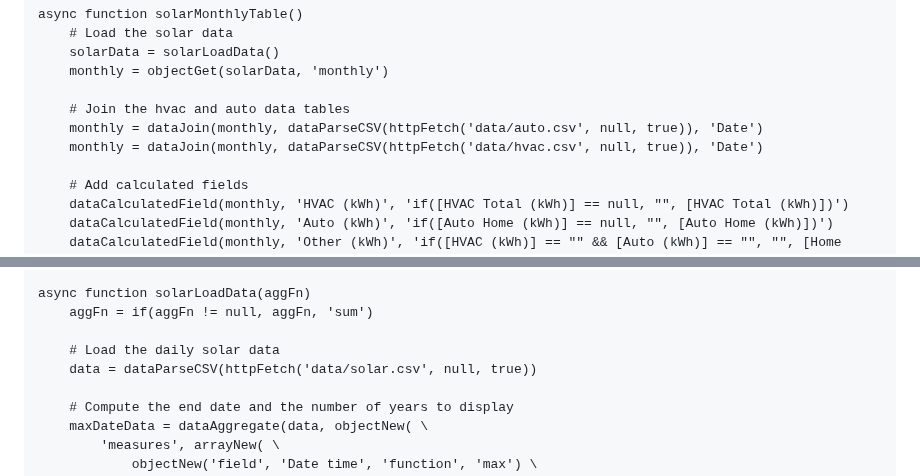
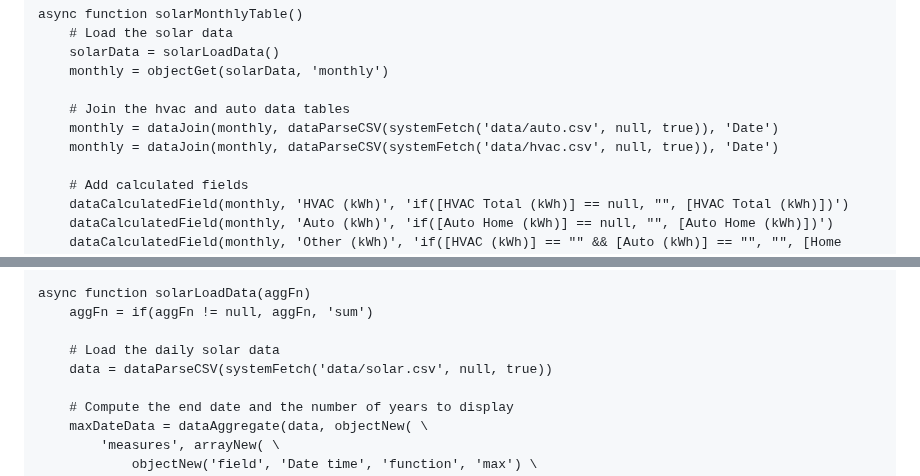
Before and after one commit to craigahobbs/solar, a Markdown page: solar.md, 2 parts joined by grey strips. GitHub-like rendering.

Commit message:
update bare-script

```diff
--- a/solar.md
+++ b/solar.md
@@ -338,8 +338,8 @@ async function solarMonthlyTable()
     monthly = objectGet(solarData, 'monthly')
 
     # Join the hvac and auto data tables
-    monthly = dataJoin(monthly, dataParseCSV(httpFetch('data/auto.csv', null, true)), 'Date')
-    monthly = dataJoin(monthly, dataParseCSV(httpFetch('data/hvac.csv', null, true)), 'Date')
+    monthly = dataJoin(monthly, dataParseCSV(systemFetch('data/auto.csv', null, true)), 'Date')
+    monthly = dataJoin(monthly, dataParseCSV(systemFetch('data/hvac.csv', null, true)), 'Date')
 
     # Add calculated fields
     dataCalculatedField(monthly, 'HVAC (kWh)', 'if([HVAC Total (kWh)] == null, "", [HVAC Total (kWh)])')
@@ -374,7 +374,7 @@ async function solarLoadData(aggFn)
     aggFn = if(aggFn != null, aggFn, 'sum')
 
     # Load the daily solar data
-    data = dataParseCSV(httpFetch('data/solar.csv', null, true))
+    data = dataParseCSV(systemFetch('data/solar.csv', null, true))
 
     # Compute the end date and the number of years to display
     maxDateData = dataAggregate(data, objectNew( \
```
